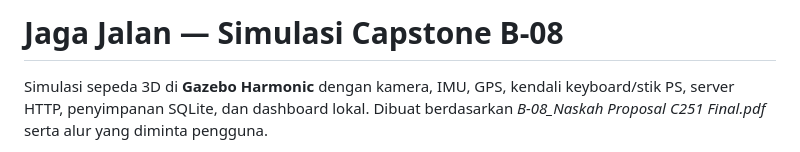
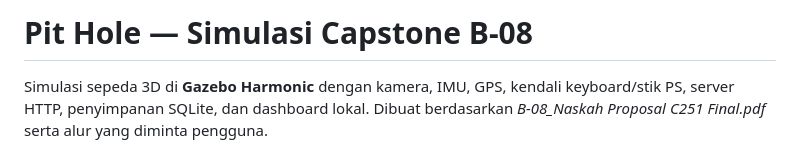
Before and after one commit to NicholasShanePangihutanSiahaan/simulasi-pothole, a Markdown page: README.md, the part around the change. Rendered like a GitHub page.

Commit message:
[IMU RESPONS]: change Jaga Jalan to Pit Hole

```diff
--- a/README.md
+++ b/README.md
@@ -1,4 +1,4 @@
-# Jaga Jalan — Simulasi Capstone B-08
+# Pit Hole — Simulasi Capstone B-08
 
 Simulasi sepeda 3D di **Gazebo Harmonic** dengan kamera, IMU, GPS, kendali keyboard/stik PS, server HTTP, penyimpanan SQLite, dan dashboard lokal. Dibuat berdasarkan *B-08_Naskah Proposal C251 Final.pdf* serta alur yang diminta pengguna.
 
```
